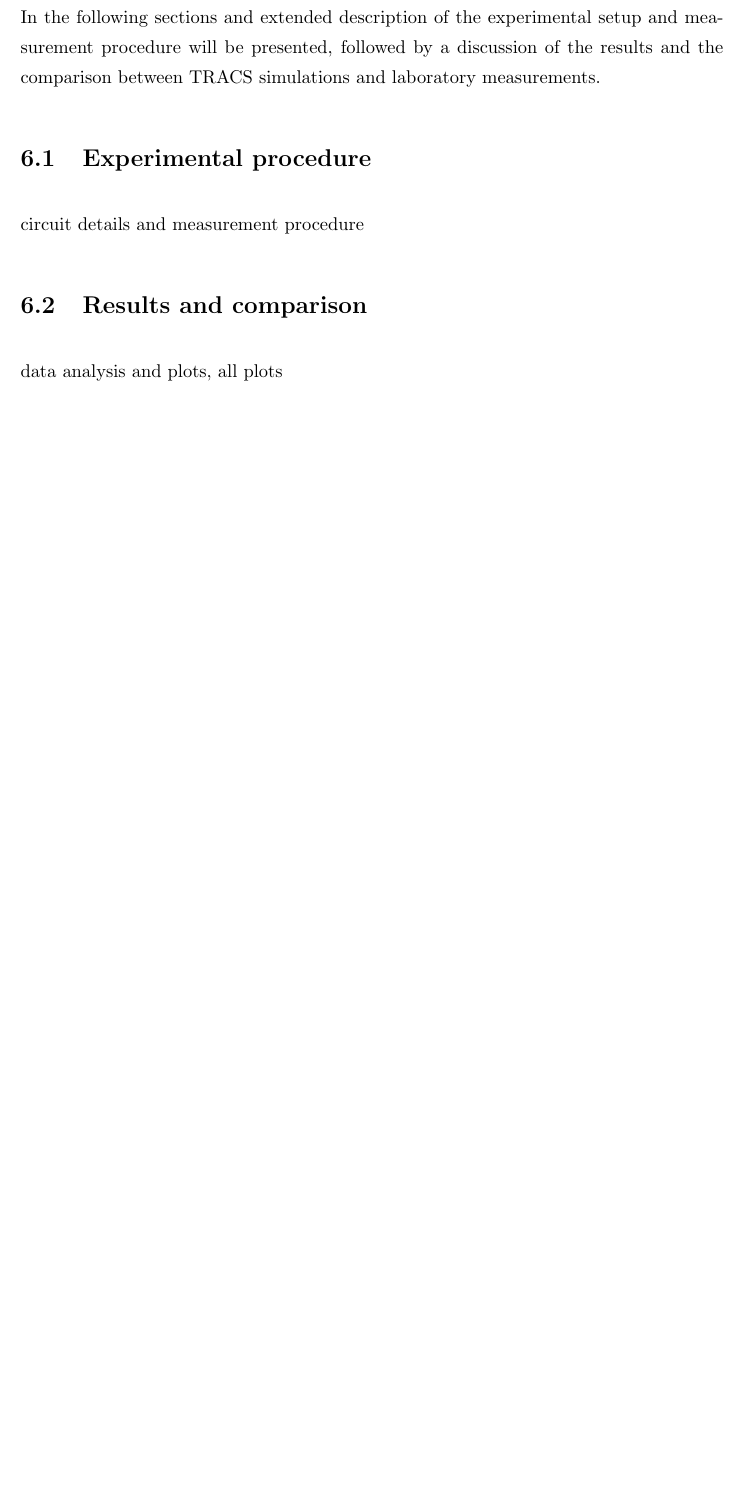
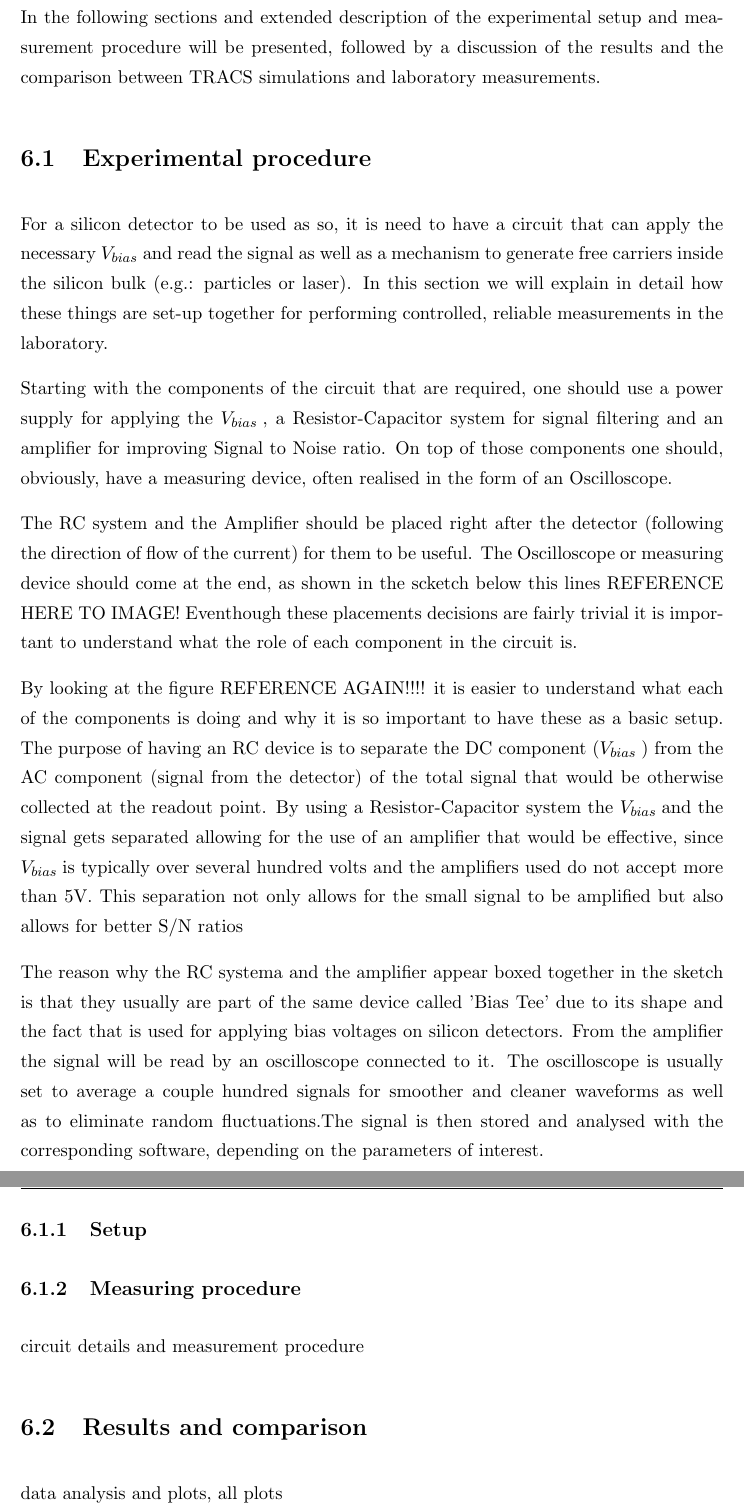
Before and after one commit to AlGepe/TFG, a LaTeX thesis (GraduateThesis.tex, which reads Chapters/Chapter6.tex): part of page 33 of 36 before the commit and two parts of pages 33 and 34 of 37 after it, the two joined at a grey line, cut so that both start at the same text, the shorter picture padded with empty space. Compiled offline with pdfLaTeX.

Commit message:
a bit more

```diff
--- a/Chapters/Chapter6.tex
+++ b/Chapters/Chapter6.tex
@@ -11,6 +11,26 @@ In the following sections and extended description of the experimental setup and
 \section{Experimental procedure} % (fold)
 \label{sec:future_improvements}
 
+For a silicon detector to be used as so, it is need to have a circuit that can apply the necessary \vias and read the signal as well as a mechanism to generate free carriers inside the silicon bulk (e.g.: particles or laser). In this section we will explain in detail how these things are set-up together for performing controlled, reliable measurements in the laboratory.
+
+Starting with the components of the circuit that are required, one should use a power supply for applying the \vias, a Resistor-Capacitor system for signal filtering and an amplifier for improving Signal to Noise ratio. On top of those components one should, obviously, have a measuring device, often realised in the form of an Oscilloscope.
+
+The RC system and the Amplifier should be placed right after the detector (following the direction of flow of the current) for them to be useful. The Oscilloscope or measuring device should come at the end, as shown in the scketch below this lines REFERENCE HERE TO IMAGE! Eventhough these placements decisions are fairly trivial it is important to understand what the role of each component in the circuit is.
+
+By looking at the figure REFERENCE AGAIN!!!! it is easier to understand what each of the components is doing and why it is so important to have these as a basic setup. The purpose of having an RC device is to separate the DC component (\vias) from the AC component (signal from the detector) of the total signal that would be otherwise collected at the readout point. By using a Resistor-Capacitor system the \vias and the signal gets separated allowing for the use of an amplifier that would be effective, since \vias is typically over several hundred volts and the amplifiers used do not accept more than 5V. This separation not only allows for the small signal to be amplified but also allows for better S/N ratios
+
+The reason why the RC systema and the amplifier appear boxed together in the sketch is that they usually are part of the same device called 'Bias Tee' due to its shape and the fact that is used for applying bias voltages on silicon detectors. From the amplifier the signal will be read by an oscilloscope connected to it. The oscilloscope is usually set to average a couple hundred signals for smoother and cleaner waveforms as well as to eliminate random fluctuations.The signal is then stored and analysed with the corresponding software, depending on the parameters of interest.
+
+% here goes faraday cage and obscure chamber explanation
+
+% Here goes laser
+
+% Here goes laser movement and control
+
+
+\subsection{Setup}
+\subsection{Measuring procedure}
+
 circuit details and measurement procedure
 
 % section future_improvements (end)
```
